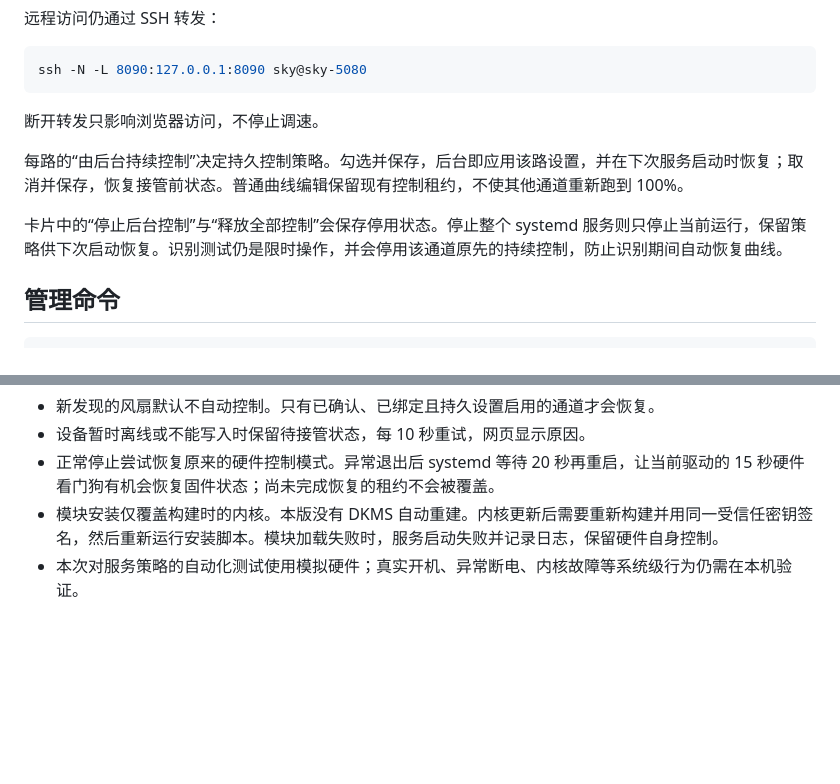
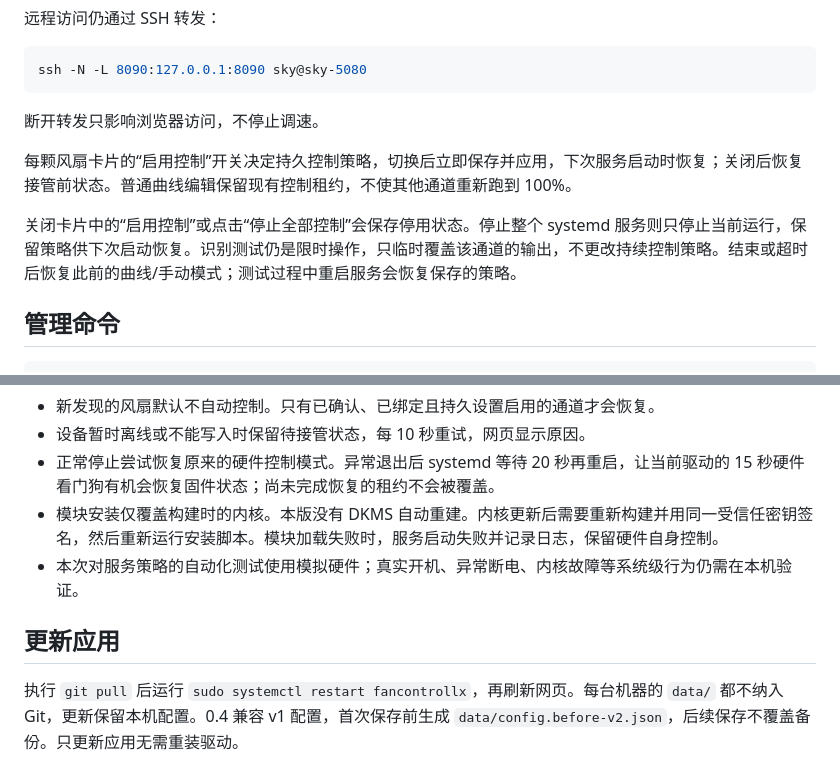
Before and after one commit to Skywalker144/FanControlLX, a Markdown page: docs/BACKGROUND.md, 2 parts joined by grey strips. Rendered like a GitHub page; blank space fills up the shorter version.

Commit message:
Document shared curves and temporary identification behavior

```diff
--- a/docs/BACKGROUND.md
+++ b/docs/BACKGROUND.md
@@ -36,9 +36,9 @@ ssh -N -L 8090:127.0.0.1:8090 sky@sky-5080
 
 断开转发只影响浏览器访问，不停止调速。
 
-每路的“由后台持续控制”决定持久控制策略。勾选并保存，后台即应用该路设置，并在下次服务启动时恢复；取消并保存，恢复接管前状态。普通曲线编辑保留现有控制租约，不使其他通道重新跑到 100%。
+每颗风扇卡片的“启用控制”开关决定持久控制策略，切换后立即保存并应用，下次服务启动时恢复；关闭后恢复接管前状态。普通曲线编辑保留现有控制租约，不使其他通道重新跑到 100%。
 
-卡片中的“停止后台控制”与“释放全部控制”会保存停用状态。停止整个 systemd 服务则只停止当前运行，保留策略供下次启动恢复。识别测试仍是限时操作，并会停用该通道原先的持续控制，防止识别期间自动恢复曲线。
+关闭卡片中的“启用控制”或点击“停止全部控制”会保存停用状态。停止整个 systemd 服务则只停止当前运行，保留策略供下次启动恢复。识别测试仍是限时操作，只临时覆盖该通道的输出，不更改持续控制策略。结束或超时后恢复此前的曲线/手动模式；测试过程中重启服务会恢复保存的策略。
 
 ## 管理命令
 
@@ -62,3 +62,7 @@ sudo systemctl disable --now fancontrollx
 - 正常停止尝试恢复原来的硬件控制模式。异常退出后 systemd 等待 20 秒再重启，让当前驱动的 15 秒硬件看门狗有机会恢复固件状态；尚未完成恢复的租约不会被覆盖。
 - 模块安装仅覆盖构建时的内核。本版没有 DKMS 自动重建。内核更新后需要重新构建并用同一受信任密钥签名，然后重新运行安装脚本。模块加载失败时，服务启动失败并记录日志，保留硬件自身控制。
 - 本次对服务策略的自动化测试使用模拟硬件；真实开机、异常断电、内核故障等系统级行为仍需在本机验证。
+
+## 更新应用
+
+执行 `git pull` 后运行 `sudo systemctl restart fancontrollx`，再刷新网页。每台机器的 `data/` 都不纳入 Git，更新保留本机配置。0.4 兼容 v1 配置，首次保存前生成 `data/config.before-v2.json`，后续保存不覆盖备份。只更新应用无需重装驱动。
```
